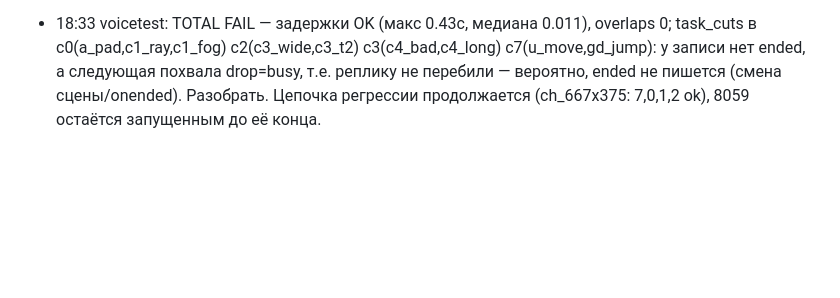
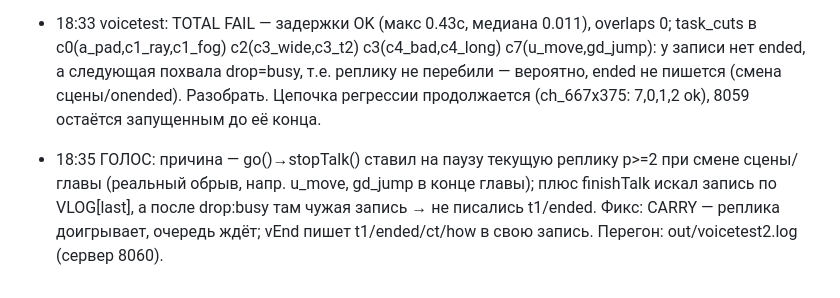
Before and after one commit to mboger777-arch/dania-korolevstvo-figur, a Markdown page: PROGRESS.md, the part around the change. Rendered like a GitHub page; blank space fills up the shorter version.

Commit message:
PROGRESS: voice cause

```diff
--- a/PROGRESS.md
+++ b/PROGRESS.md
@@ -257,3 +257,5 @@
 - 18:11 трейлер: tools/trailer.py → /workspace/dania_trailer.mp4 (48.5с, h264+aac, голос pr1/pr2/c5_hk/b_six/f_1/cr1 + тихий фон), кадры проверены. final_overview.png пересобран (c6_34), 20 кадров, тёмных нет. voicetest идёт: out/voicetest.log; далее ch_667x375/ch_932x430 (out/regress_all.log).
 
 - 18:33 voicetest: TOTAL FAIL — задержки OK (макс 0.43с, медиана 0.011), overlaps 0; task_cuts в c0(a_pad,c1_ray,c1_fog) c2(c3_wide,c3_t2) c3(c4_bad,c4_long) c7(u_move,gd_jump): у записи нет ended, а следующая похвала drop=busy, т.е. реплику не перебили — вероятно, ended не пишется (смена сцены/onended). Разобрать. Цепочка регрессии продолжается (ch_667x375: 7,0,1,2 ok), 8059 остаётся запущенным до её конца.
+
+- 18:35 ГОЛОС: причина — go()→stopTalk() ставил на паузу текущую реплику p>=2 при смене сцены/главы (реальный обрыв, напр. u_move, gd_jump в конце главы); плюс finishTalk искал запись по VLOG[last], а после drop:busy там чужая запись → не писались t1/ended. Фикс: CARRY — реплика доигрывает, очередь ждёт; vEnd пишет t1/ended/ct/how в свою запись. Перегон: out/voicetest2.log (сервер 8060).
```
